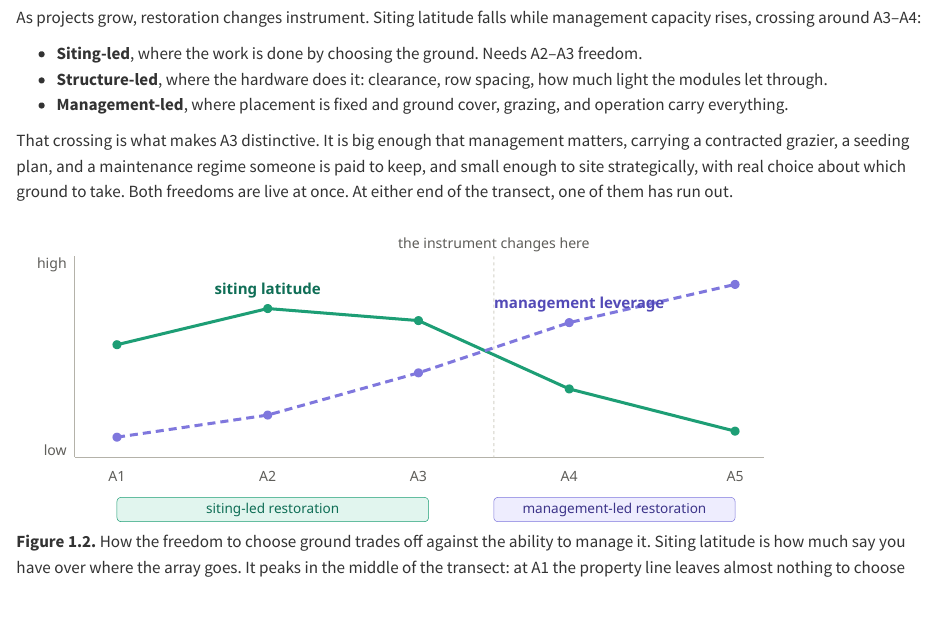
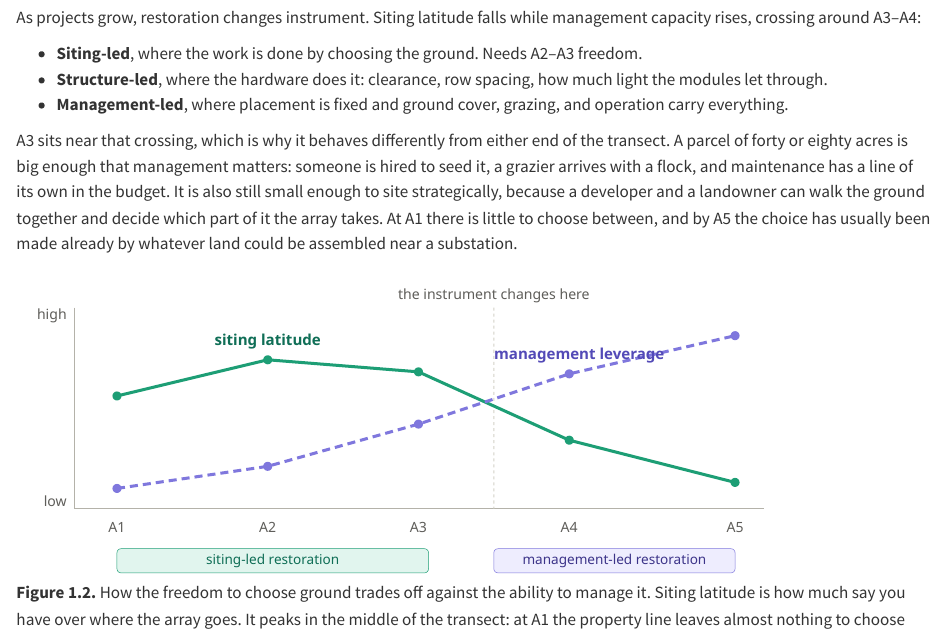
Before and after one commit to MSUHydrogeology/agrisolar_lexicon, a Quarto document (chapters/1-the-scale-transect.qmd): the page in a window 1100 px wide, from 3000 px down. Rendered offline with R 4.5, knitr and Pandoc in place of Quarto, with nearby package versions.

Commit message:
Let the A3 paragraph breathe
The first version was built out of matched clauses and one-line
sentences, which read like a slogan rather than a description: "both
freedoms are live at once," "one of them has run out."

Same two ideas, said in the document's ordinary voice, with the concrete
detail carrying the point instead of the cadence: someone is hired to
seed it, a grazier arrives with a flock, maintenance has a line of its
own in the budget; a developer and a landowner can walk the ground
together and decide which part of it the array takes.

Co-Authored-By: Claude Opus 5 <noreply@anthropic.com>
Claude-Session: https://claude.ai/code/session_019ikpgCAyUxRg1Syy5HHfSo

```diff
--- a/chapters/1-the-scale-transect.qmd
+++ b/chapters/1-the-scale-transect.qmd
@@ -75,7 +75,7 @@ As projects grow, restoration changes instrument. Siting latitude falls while ma
 - **Structure-led**, where the hardware does it: clearance, row spacing, how much light the modules let through.
 - **Management-led**, where placement is fixed and ground cover, grazing, and operation carry everything.
 
-That crossing is what makes A3 distinctive. It is big enough that management matters, carrying a contracted grazier, a seeding plan, and a maintenance regime someone is paid to keep, and small enough to site strategically, with real choice about which ground to take. Both freedoms are live at once. At either end of the transect, one of them has run out.
+A3 sits near that crossing, which is why it behaves differently from either end of the transect. A parcel of forty or eighty acres is big enough that management matters: someone is hired to seed it, a grazier arrives with a flock, and maintenance has a line of its own in the budget. It is also still small enough to site strategically, because a developer and a landowner can walk the ground together and decide which part of it the array takes. At A1 there is little to choose between, and by A5 the choice has usually been made already by whatever land could be assembled near a substation.
 
 ![**Figure 1.2.** How the freedom to choose ground trades off against the ability to manage it. Siting latitude is how much say you have over where the array goes. It peaks in the middle of the transect: at A1 the property line leaves almost nothing to choose among, and at A5 the choice belongs to the land market and the interconnection queue. Management leverage runs the other way, because contract grazing, professional seeding, and dedicated maintenance barely exist below a certain size and are routine above it. The two cross between A3 and A4, and that crossing is where the instrument changes: below it you restore land by choosing which ground to take, above it by deciding how the ground is run. Restoration does not fall away with scale, it changes tool.](../figures/fig_siting_latitude.svg)
 
```
